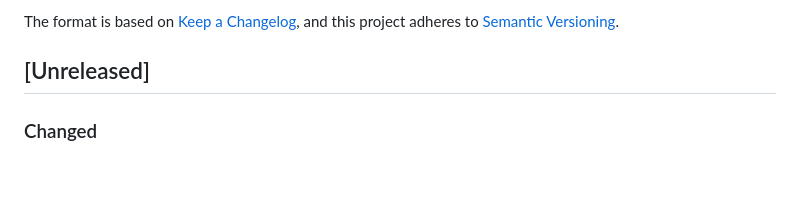
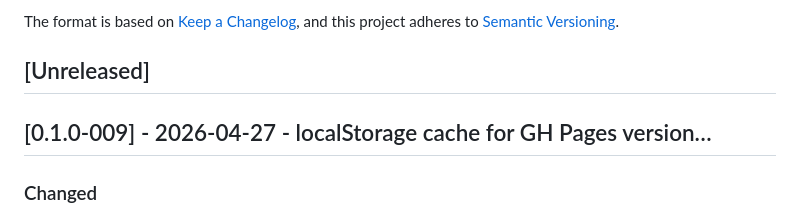
Before and after one commit to xiulonnn-crypto/Tianfu_Strategy, a Markdown page: CHANGELOG.md, the part around the change. Rendered like a GitHub page; blank space fills up the shorter version.

Commit message:
chore: bump CHANGELOG to [0.1.0-009]

```diff
--- a/CHANGELOG.md
+++ b/CHANGELOG.md
@@ -6,6 +6,8 @@ The format is based on [Keep a Changelog](https://keepachangelog.com/en/1.1.0/),
 and this project adheres to [Semantic Versioning](https://semver.org/spec/v2.0.0.html).
 
 ## [Unreleased]
+
+## [0.1.0-009] - 2026-04-27 - localStorage cache for GH Pages version…
 
 ### Changed
 
```
